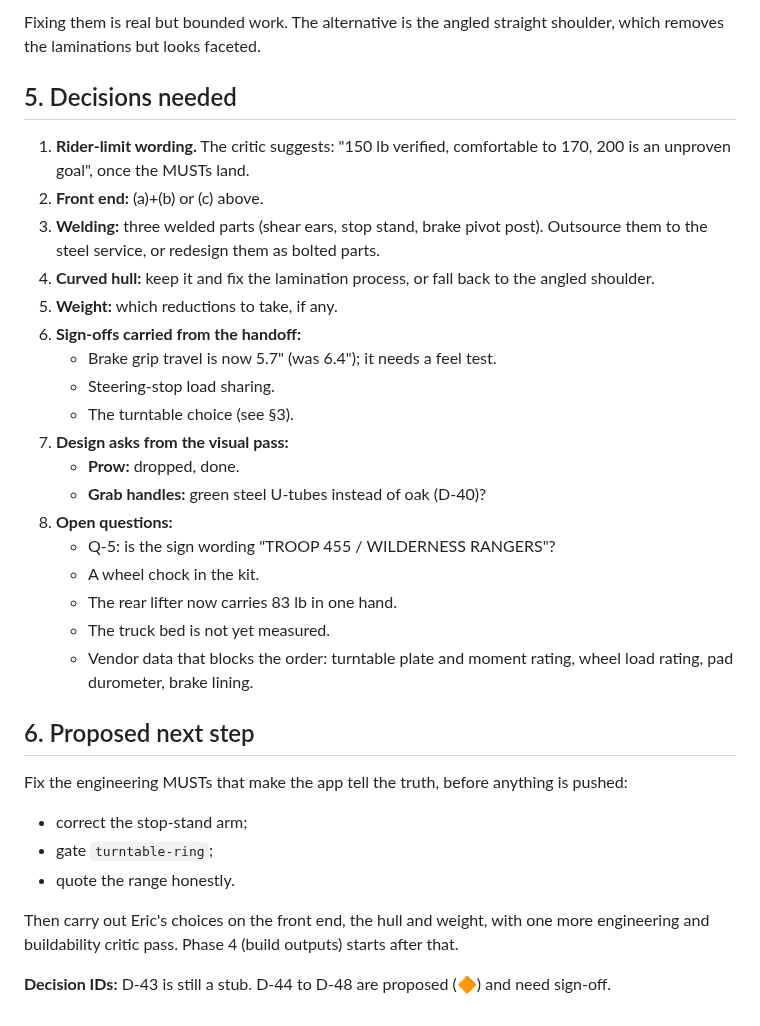
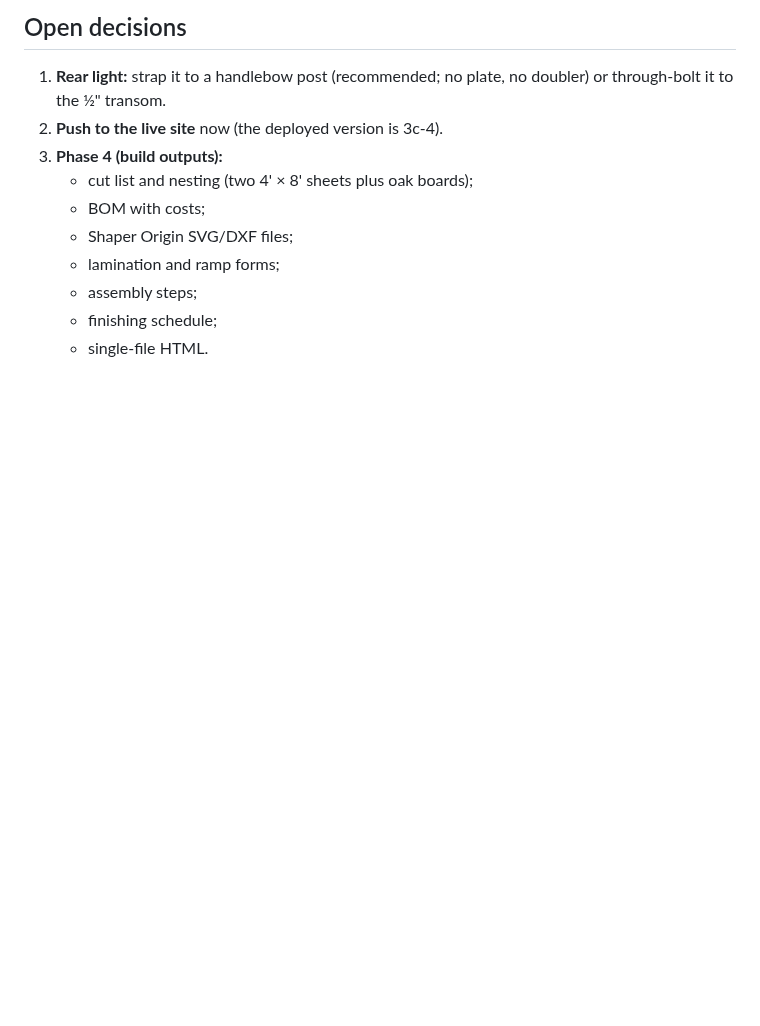
Before and after one commit to eschrock/klondike-car, a Markdown page: docs/phase3-checkpoint.md, the part around one of its changes. Drawn GitHub-style; blank space fills up the shorter version.

```diff
--- a/docs/phase3-checkpoint.md
+++ b/docs/phase3-checkpoint.md
@@ -78,33 +58,11 @@ It reads as one hull and you chose it. The buildability critic says it moved the
-Fixing them is real but bounded work. The alternative is the angled straight shoulder, which removes the laminations but looks faceted.
-
-## 5. Decisions needed
-
-1. **Rider-limit wording.** The critic suggests: "150 lb verified, comfortable to 170, 200 is an unproven goal", once the MUSTs land.
-2. **Front end:** (a)+(b) or (c) above.
-3. **Welding:** three welded parts (shear ears, stop stand, brake pivot post). Outsource them to the steel service, or redesign them as bolted parts.
-4. **Curved hull:** keep it and fix the lamination process, or fall back to the angled shoulder.
-5. **Weight:** which reductions to take, if any.
-6. **Sign-offs carried from the handoff:**
-   - Brake grip travel is now 5.7" (was 6.4"); it needs a feel test.
-   - Steering-stop load sharing.
-   - The turntable choice (see §3).
-7. **Design asks from the visual pass:**
-   - **Prow:** dropped, done.
-   - **Grab handles:** green steel U-tubes instead of oak (D-40)?
-8. **Open questions:**
-   - Q-5: is the sign wording "TROOP 455 / WILDERNESS RANGERS"?
-   - A wheel chock in the kit.
-   - The rear lifter now carries 83 lb in one hand.
-   - The truck bed is not yet measured.
-   - Vendor data that blocks the order: turntable plate and moment rating, wheel load rating, pad durometer, brake lining.
-
-## 6. Proposed next step
-
-Fix the engineering MUSTs that make the app tell the truth, before anything is pushed:
-- correct the stop-stand arm;
-- gate `turntable-ring`;
-- quote the range honestly.
-
-Then carry out Eric's choices on the front end, the hull and weight, with one more engineering and buildability critic pass. Phase 4 (build outputs) starts after that.
-
-**Decision IDs:** D-43 is still a stub. D-44 to D-48 are proposed (🔶) and need sign-off.
+## Open decisions
+1. **Rear light:** strap it to a handlebow post (recommended; no plate, no doubler) or through-bolt it to the ½" transom.
+2. **Push to the live site** now (the deployed version is 3c-4).
+3. **Phase 4 (build outputs):**
+   - cut list and nesting (two 4' × 8' sheets plus oak boards);
+   - BOM with costs;
+   - Shaper Origin SVG/DXF files;
+   - lamination and ramp forms;
+   - assembly steps;
+   - finishing schedule;
+   - single-file HTML.
```
Also changed, not shown: other parts of docs/phase3-checkpoint.md (+48 -68 lines), docs/STATUS.md (+2 -1 lines).
